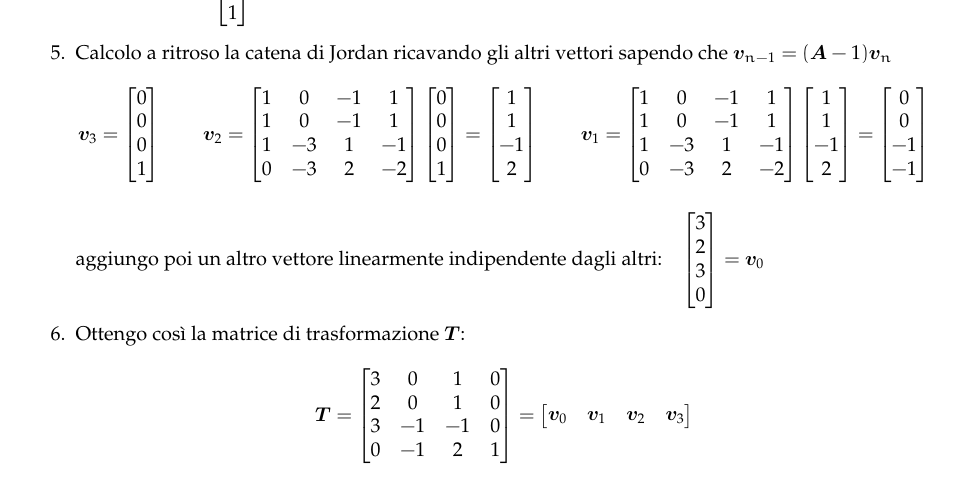
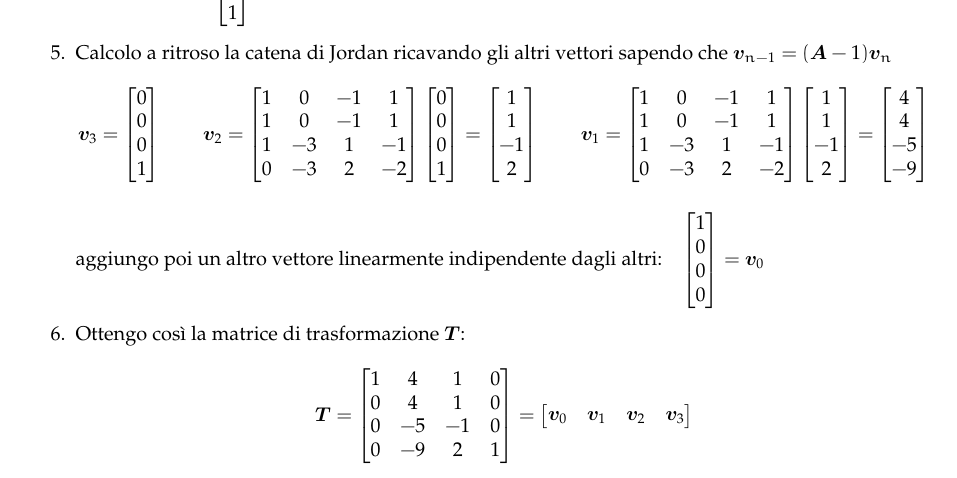
Before and after one commit to sentientmachin3/dispense-info-univr, a LaTeX document (magistrale/sistemi-dinamici/sistemi-dinamici.tex): part of page 17 of 26, cut so that both start at the same text. Compiled offline with pdfLaTeX.

Commit message:
Corretto errore di calcolo in Jordan

```diff
--- a/magistrale/sistemi-dinamici/sistemi-dinamici.tex
+++ b/magistrale/sistemi-dinamici/sistemi-dinamici.tex
@@ -1265,22 +1265,22 @@ rounded corners, minimum width=2cm, minimum height=2cm,text centered, draw=black
 						\end{bmatrix}
 						=
 						\begin{bmatrix}
-							0 \\ 0 \\ -1 \\ -1
+							4 \\ 4 \\ -5 \\ -9
 						\end{bmatrix}
 					\]
 
 					aggiungo poi un altro vettore linearmente indipendente dagli altri:$\quad \begin{bmatrix}
-					3 \\ 2 \\ 3 \\ 0
+					1 \\ 0 \\ 0 \\ 0
 					\end{bmatrix}  = \vec{v}_0$
 
 					\item Ottengo così la matrice di trasformazione $ \vec{T} $:
 					\[
 					    \vec{T}=
 						\begin{bmatrix}
-							3 & 0 & 1 & 0 \\
-							2 & 0 & 1 & 0 \\
-							3 & -1 & -1 & 0 \\
-							0 & -1 & 2 & 1
+							1 & 4 & 1 & 0 \\
+							0 & 4 & 1 & 0 \\
+							0 & -5 & -1 & 0 \\
+							0 & -9 & 2 & 1
 						\end{bmatrix}
 						=
 						\begin{bmatrix}
```
Also changed, not shown: magistrale/sistemi-dinamici/sistemi-dinamici.pdf.
